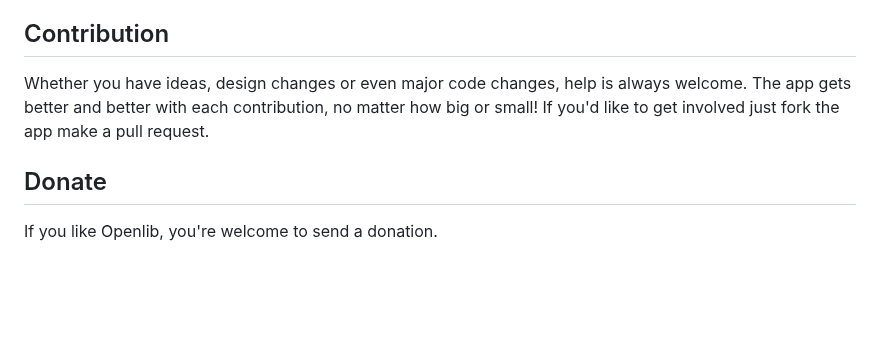
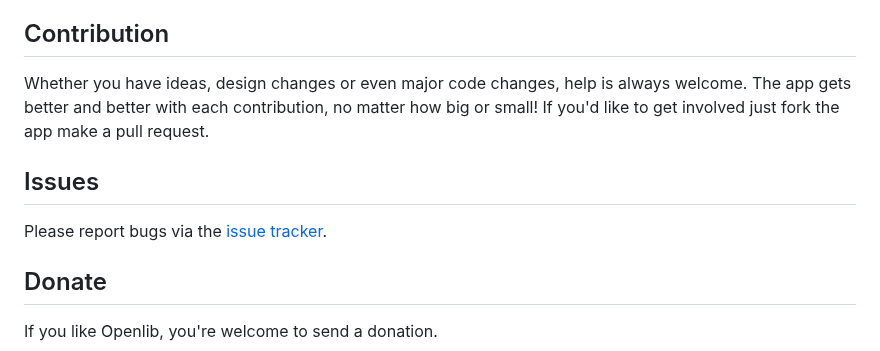
Before and after one commit to dstark5/Openlib, a Markdown page: README.md, the part around one of its changes. Drawn GitHub-style; blank space fills up the shorter version.

```diff
--- a/README.md
+++ b/README.md
@@ -70,6 +70,10 @@ flutter build
 ## Contribution
 Whether you have ideas, design changes or even major code changes, help is always welcome. The app gets better and better with each contribution, no matter how big or small! If you'd like to get involved just fork the app make a pull request.
 
+## Issues
+
+Please report bugs via the [issue tracker](https://github.com/dstark5/Openlib/issues).
+
 ## Donate
 If you like Openlib, you're welcome to send a donation.
 #### [Donate To Anna’s Archive](https://annas-archive.org/donate?tier=1).
```
Also changed, not shown: other parts of README.md (+0 -2 lines).
